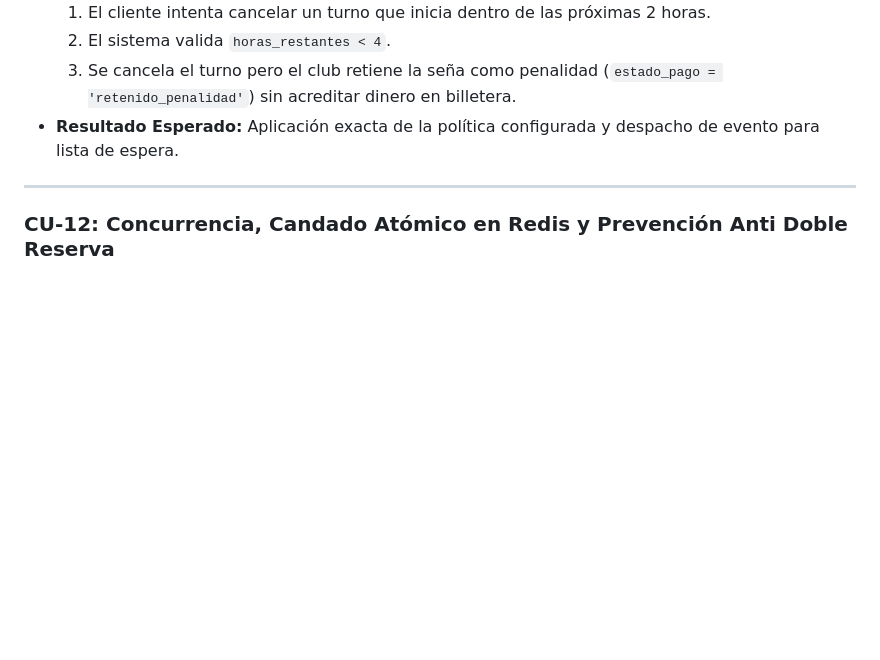
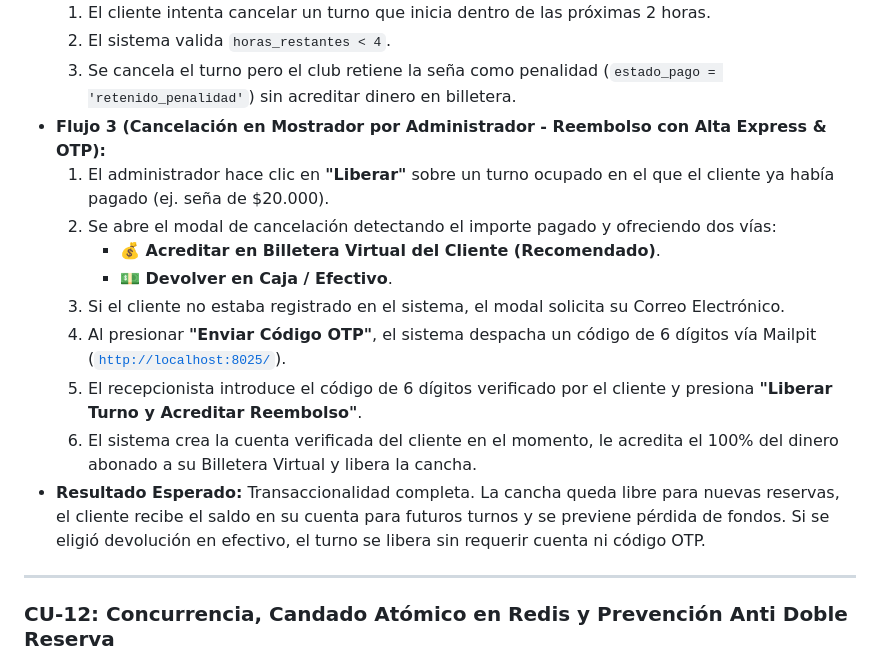
Before and after one commit to nicolasdovico/turnos, a Markdown page: GUIA_DE_PRUEBAS_MANUALES.md, the part around one of its changes. Rendered like a GitHub page; blank space fills up the shorter version.

```diff
--- a/GUIA_DE_PRUEBAS_MANUALES.md
+++ b/GUIA_DE_PRUEBAS_MANUALES.md
@@ -220,7 +224,16 @@ Esta guía contiene la especificación formal y práctica de **todos los Casos d
   1. El cliente intenta cancelar un turno que inicia dentro de las próximas 2 horas.
   2. El sistema valida `horas_restantes < 4`.
   3. Se cancela el turno pero el club retiene la seña como penalidad (`estado_pago = 'retenido_penalidad'`) sin acreditar dinero en billetera.
-* **Resultado Esperado:** Aplicación exacta de la política configurada y despacho de evento para lista de espera.
+* **Flujo 3 (Cancelación en Mostrador por Administrador - Reembolso con Alta Express & OTP):**
+  1. El administrador hace clic en **"Liberar"** sobre un turno ocupado en el que el cliente ya había pagado (ej. seña de $20.000).
+  2. Se abre el modal de cancelación detectando el importe pagado y ofreciendo dos vías:
+     - **💰 Acreditar en Billetera Virtual del Cliente (Recomendado)**.
+     - **💵 Devolver en Caja / Efectivo**.
+  3. Si el cliente no estaba registrado en el sistema, el modal solicita su Correo Electrónico.
+  4. Al presionar **"Enviar Código OTP"**, el sistema despacha un código de 6 dígitos vía Mailpit ([`http://localhost:8025/`](http://localhost:8025/)).
+  5. El recepcionista introduce el código de 6 dígitos verificado por el cliente y presiona **"Liberar Turno y Acreditar Reembolso"**.
+  6. El sistema crea la cuenta verificada del cliente en el momento, le acredita el 100% del dinero abonado a su Billetera Virtual y libera la cancha.
+* **Resultado Esperado:** Transaccionalidad completa. La cancha queda libre para nuevas reservas, el cliente recibe el saldo en su cuenta para futuros turnos y se previene pérdida de fondos. Si se eligió devolución en efectivo, el turno se libera sin requerir cuenta ni código OTP.
 
 ---
 
```
Also changed, not shown: other parts of GUIA_DE_PRUEBAS_MANUALES.md (+18 -14 lines), status.md (+1 -1 lines).
